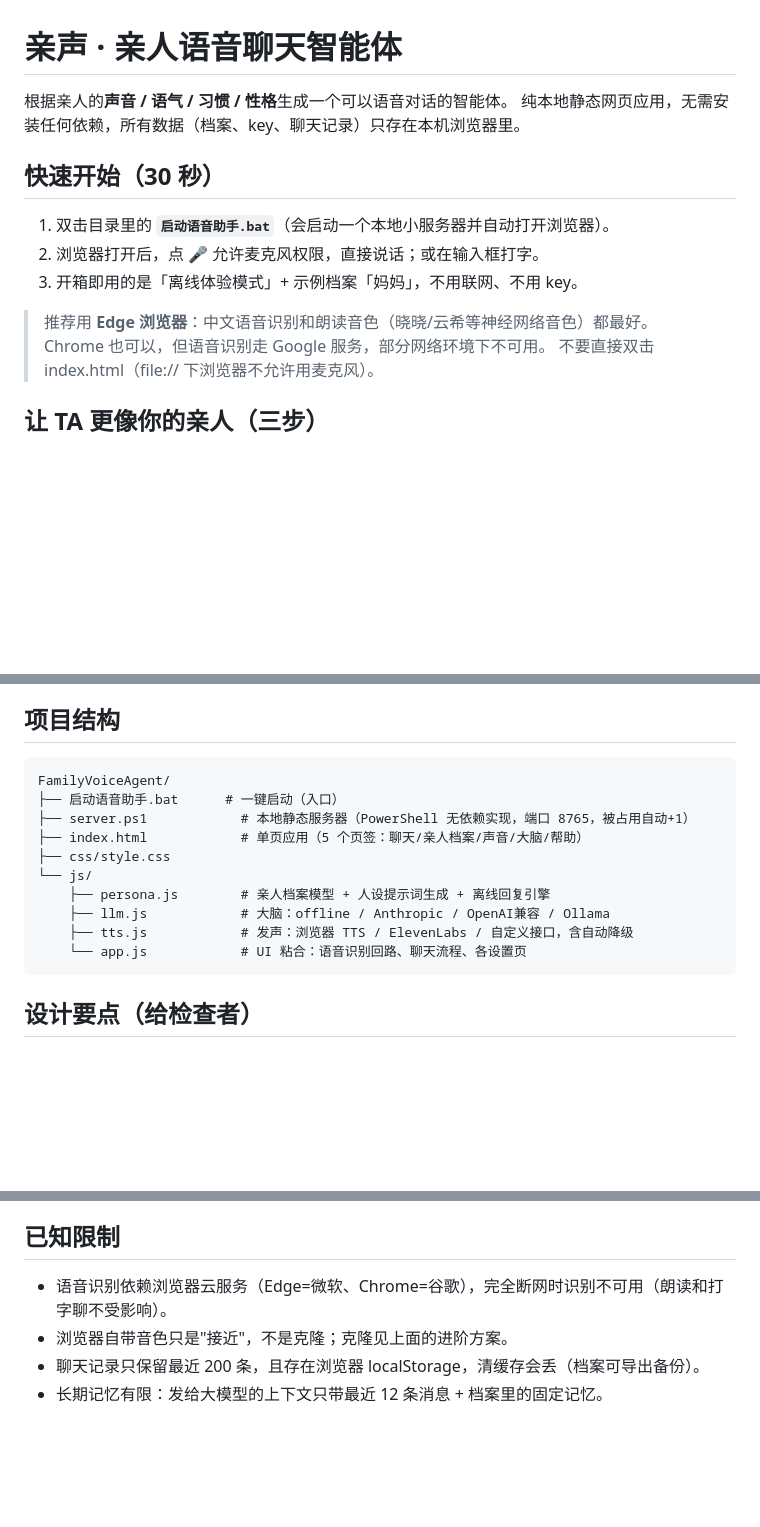
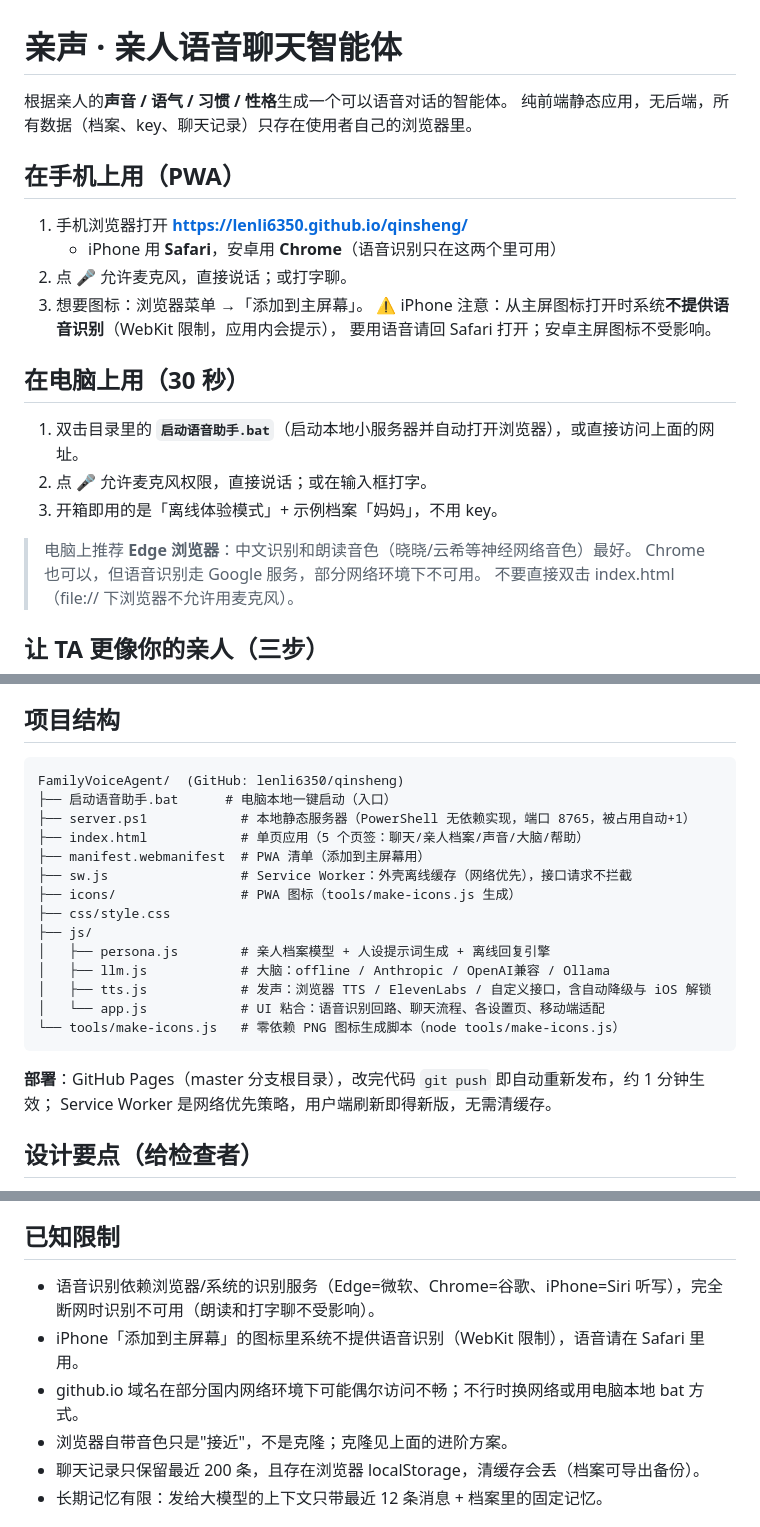
Before and after one commit to lenli6350/qinsheng, a Markdown page: README.md, 3 parts joined by grey strips. Drawn GitHub-style; blank space fills up the shorter version.

Commit message:
README：补充手机 PWA 使用说明与部署说明
Co-Authored-By: Claude Fable 5 <noreply@anthropic.com>

````diff
--- a/README.md
+++ b/README.md
@@ -1,15 +1,24 @@
 # 亲声 · 亲人语音聊天智能体
 
 根据亲人的**声音 / 语气 / 习惯 / 性格**生成一个可以语音对话的智能体。
-纯本地静态网页应用，无需安装任何依赖，所有数据（档案、key、聊天记录）只存在本机浏览器里。
+纯前端静态应用，无后端，所有数据（档案、key、聊天记录）只存在使用者自己的浏览器里。
 
-## 快速开始（30 秒）
+## 在手机上用（PWA）
 
-1. 双击目录里的 **`启动语音助手.bat`**（会启动一个本地小服务器并自动打开浏览器）。
-2. 浏览器打开后，点 🎤 允许麦克风权限，直接说话；或在输入框打字。
-3. 开箱即用的是「离线体验模式」+ 示例档案「妈妈」，不用联网、不用 key。
+1. 手机浏览器打开 **https://lenli6350.github.io/qinsheng/**
+   - iPhone 用 **Safari**，安卓用 **Chrome**（语音识别只在这两个里可用）
+2. 点 🎤 允许麦克风，直接说话；或打字聊。
+3. 想要图标：浏览器菜单 →「添加到主屏幕」。
+   ⚠️ iPhone 注意：从主屏图标打开时系统**不提供语音识别**（WebKit 限制，应用内会提示），
+   要用语音请回 Safari 打开；安卓主屏图标不受影响。
 
-> 推荐用 **Edge 浏览器**：中文语音识别和朗读音色（晓晓/云希等神经网络音色）都最好。
+## 在电脑上用（30 秒）
+
+1. 双击目录里的 **`启动语音助手.bat`**（启动本地小服务器并自动打开浏览器），或直接访问上面的网址。
+2. 点 🎤 允许麦克风权限，直接说话；或在输入框打字。
+3. 开箱即用的是「离线体验模式」+ 示例档案「妈妈」，不用 key。
+
+> 电脑上推荐 **Edge 浏览器**：中文识别和朗读音色（晓晓/云希等神经网络音色）最好。
 > Chrome 也可以，但语音识别走 Google 服务，部分网络环境下不可用。
 > 不要直接双击 index.html（file:// 下浏览器不允许用麦克风）。
 
@@ -46,17 +55,24 @@
 ## 项目结构
 
 ```
-FamilyVoiceAgent/
-├── 启动语音助手.bat      # 一键启动（入口）
+FamilyVoiceAgent/  (GitHub: lenli6350/qinsheng)
+├── 启动语音助手.bat      # 电脑本地一键启动（入口）
 ├── server.ps1            # 本地静态服务器（PowerShell 无依赖实现，端口 8765，被占用自动+1）
 ├── index.html            # 单页应用（5 个页签：聊天/亲人档案/声音/大脑/帮助）
+├── manifest.webmanifest  # PWA 清单（添加到主屏幕用）
+├── sw.js                 # Service Worker：外壳离线缓存（网络优先），接口请求不拦截
+├── icons/                # PWA 图标（tools/make-icons.js 生成）
 ├── css/style.css
-└── js/
-    ├── persona.js        # 亲人档案模型 + 人设提示词生成 + 离线回复引擎
-    ├── llm.js            # 大脑：offline / Anthropic / OpenAI兼容 / Ollama
-    ├── tts.js            # 发声：浏览器 TTS / ElevenLabs / 自定义接口，含自动降级
-    └── app.js            # UI 粘合：语音识别回路、聊天流程、各设置页
+├── js/
+│   ├── persona.js        # 亲人档案模型 + 人设提示词生成 + 离线回复引擎
+│   ├── llm.js            # 大脑：offline / Anthropic / OpenAI兼容 / Ollama
+│   ├── tts.js            # 发声：浏览器 TTS / ElevenLabs / 自定义接口，含自动降级与 iOS 解锁
+│   └── app.js            # UI 粘合：语音识别回路、聊天流程、各设置页、移动端适配
+└── tools/make-icons.js   # 零依赖 PNG 图标生成脚本（node tools/make-icons.js）
 ```
+
+**部署**：GitHub Pages（master 分支根目录），改完代码 `git push` 即自动重新发布，约 1 分钟生效；
+Service Worker 是网络优先策略，用户端刷新即得新版，无需清缓存。
 
 ## 设计要点（给检查者）
 
@@ -69,7 +85,9 @@ FamilyVoiceAgent/
 
 ## 已知限制
 
-- 语音识别依赖浏览器云服务（Edge=微软、Chrome=谷歌），完全断网时识别不可用（朗读和打字聊不受影响）。
+- 语音识别依赖浏览器/系统的识别服务（Edge=微软、Chrome=谷歌、iPhone=Siri 听写），完全断网时识别不可用（朗读和打字聊不受影响）。
+- iPhone「添加到主屏幕」的图标里系统不提供语音识别（WebKit 限制），语音请在 Safari 里用。
+- github.io 域名在部分国内网络环境下可能偶尔访问不畅；不行时换网络或用电脑本地 bat 方式。
 - 浏览器自带音色只是"接近"，不是克隆；克隆见上面的进阶方案。
 - 聊天记录只保留最近 200 条，且存在浏览器 localStorage，清缓存会丢（档案可导出备份）。
 - 长期记忆有限：发给大模型的上下文只带最近 12 条消息 + 档案里的固定记忆。
````
